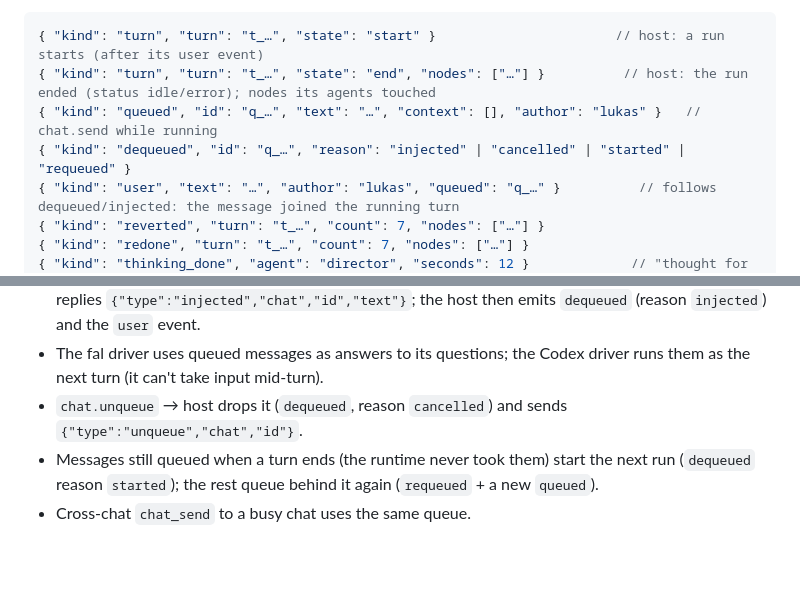
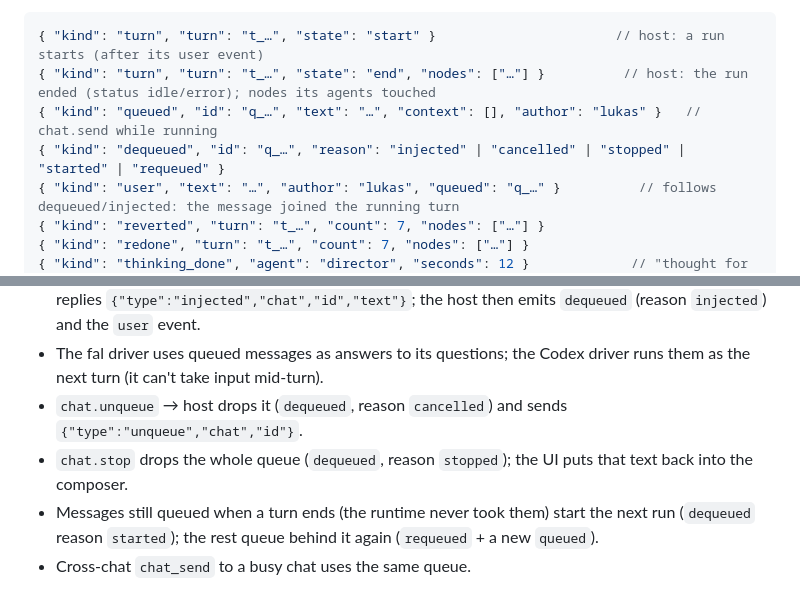
Before and after one commit to LukasBacevicius/fal-os, a Markdown page: docs/CHAT-PROTOCOL.md, 2 parts joined by grey strips. Rendered like a GitHub page; blank space fills up the shorter version.

Commit message:
docs: chat protocol, dequeued reason `stopped`
Co-Authored-By: Claude Opus 5.5 <noreply@anthropic.com>

```diff
--- a/docs/CHAT-PROTOCOL.md
+++ b/docs/CHAT-PROTOCOL.md
@@ -127,7 +127,7 @@ and `thinking_done` events go to its own transcript.
 { "kind": "turn", "turn": "t_…", "state": "start" }                       // host: a run starts (after its user event)
 { "kind": "turn", "turn": "t_…", "state": "end", "nodes": ["…"] }          // host: the run ended (status idle/error); nodes its agents touched
 { "kind": "queued", "id": "q_…", "text": "…", "context": [], "author": "lukas" }   // chat.send while running
-{ "kind": "dequeued", "id": "q_…", "reason": "injected" | "cancelled" | "started" | "requeued" }
+{ "kind": "dequeued", "id": "q_…", "reason": "injected" | "cancelled" | "stopped" | "started" | "requeued" }
 { "kind": "user", "text": "…", "author": "lukas", "queued": "q_…" }          // follows dequeued/injected: the message joined the running turn
 { "kind": "reverted", "turn": "t_…", "count": 7, "nodes": ["…"] }
 { "kind": "redone", "turn": "t_…", "count": 7, "nodes": ["…"] }
@@ -162,6 +162,8 @@ and `thinking_done` events go to its own transcript.
 - The fal driver uses queued messages as answers to its questions; the Codex driver runs them
   as the next turn (it can't take input mid-turn).
 - `chat.unqueue` → host drops it (`dequeued`, reason `cancelled`) and sends `{"type":"unqueue","chat","id"}`.
+- `chat.stop` drops the whole queue (`dequeued`, reason `stopped`); the UI puts that text back
+  into the composer.
 - Messages still queued when a turn ends (the runtime never took them) start the next run
   (`dequeued` reason `started`); the rest queue behind it again (`requeued` + a new `queued`).
 - Cross-chat `chat_send` to a busy chat uses the same queue.
```
